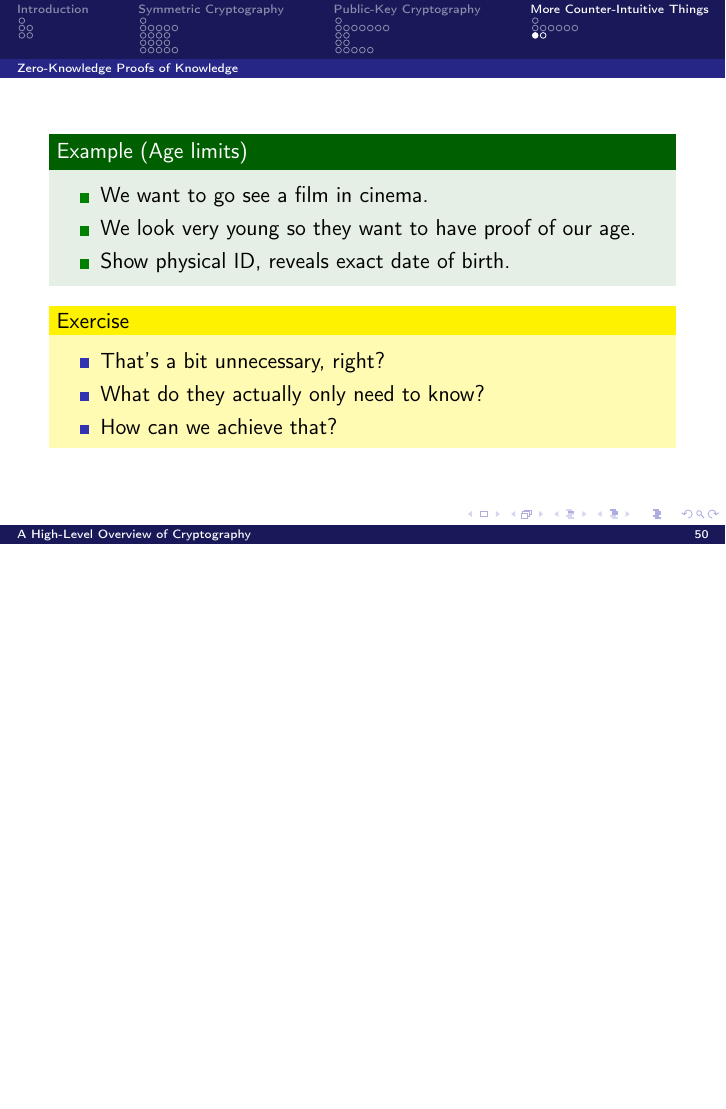
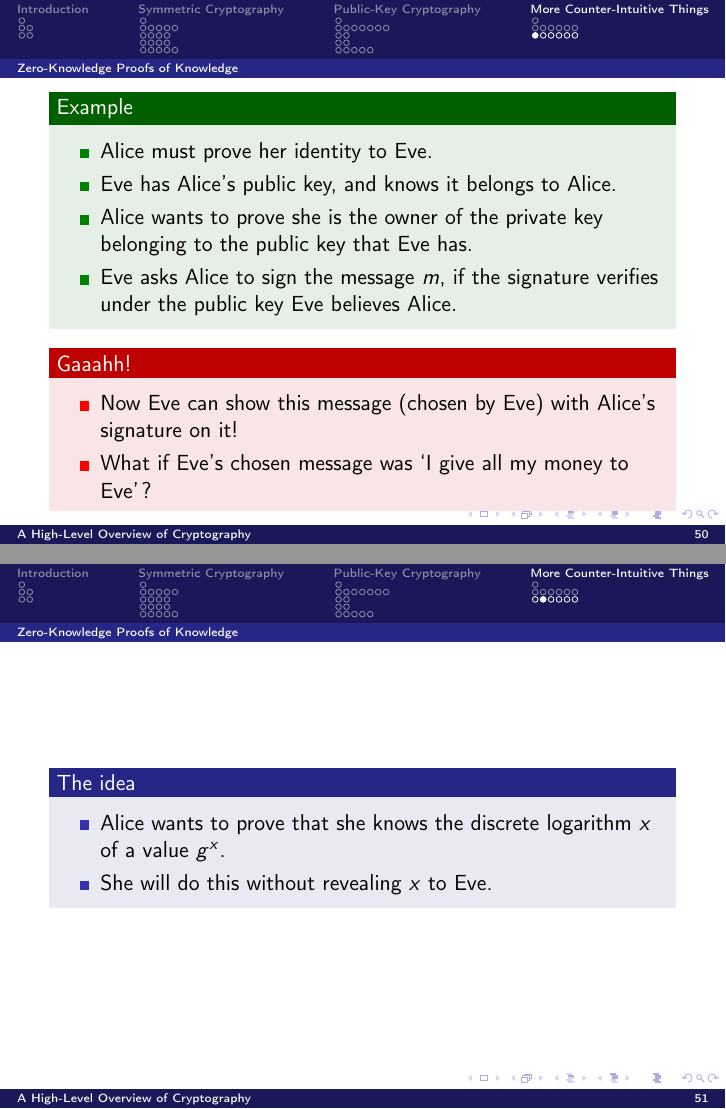
Before and after one commit to OpenSecEd/appliedcrypto, LaTeX slides (overview/overview-slides.tex, which reads overview/overview-content.tex): page 121 of 122 before the commit and pages 122 and 123 of 135 after it, the two joined at a grey line, the shorter picture padded with empty space. Compiled offline with pdfLaTeX; a LaTeX package or settings file that is missing is left out.

Commit message:
Adds last parts on zero-knowledge

```diff
--- a/overview/overview-content.tex
+++ b/overview/overview-content.tex
@@ -999,25 +999,51 @@
 \subsection{Zero-Knowledge Proofs of Knowledge}
 
 \begin{frame}
-  \begin{example}[Age limits]
+  \begin{example}
     \begin{itemize}
-      \item We want to go see a film in cinema.
-      \item We look very young so they want to have proof of our age.
+      \item Alice must prove her identity to Eve.
+
+      \item Eve has Alice's public key, and knows it belongs to Alice.
 
         \pause{}
 
-      \item Show physical ID, reveals exact date of birth.
+      \item Alice wants to prove she is the owner of the private key belonging
+        to the public key that Eve has.
+
+        \pause{}
+
+      \item Eve asks Alice to sign the message \(m\), if the signature verifies
+        under the public key Eve believes Alice.
+
     \end{itemize}
   \end{example}
 
   \pause{}
 
-  \begin{exercise}
+  \begin{alertblock}{Gaaahh!}
     \begin{itemize}
-      \item That's a bit unnecessary, right?
-      \item What do they actually only need to know?
-      \item How can we achieve that?
+      \item Now Eve can show this message (chosen by Eve) with Alice's
+        signature on it!
+      \item What if Eve's chosen message was \enquote{I give all my money to
+          Eve}?
     \end{itemize}
-  \end{exercise}
+  \end{alertblock}
 \end{frame}
 
+\begin{frame}
+  \begin{block}{The idea}
+    \begin{itemize}
+      \item Alice wants to prove that she knows the discrete logarithm \(x\) of
+        a value \(g^x\).
+
+      \item She will do this without revealing \(x\) to Eve.
+    \end{itemize}
+  \end{block}
+\end{frame}
+
+\begin{frame}
+  \begin{definition}[Schnorr's protocol\footfullcite{Schnorr}]
+    \begin{itemize}
+      \item Prover wants to prove knowledge of \(x\) for \(g^x = y\).
+
+        \pause{}
@@ -1023,0 +1079,6 @@
+        \pause{}
+
+      \item We need to prove that it is zero-knowledge.
+    \end{itemize}
+  \end{proof}
+\end{frame}
```
Also changed, not shown: overview/overview-content.tex (51 more changed lines).
